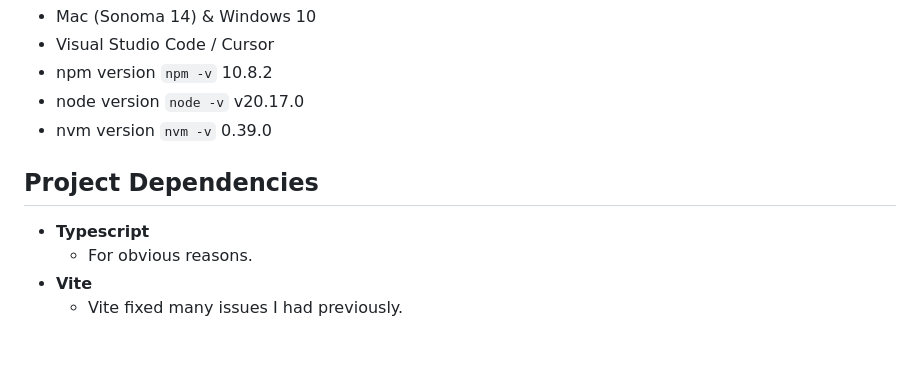
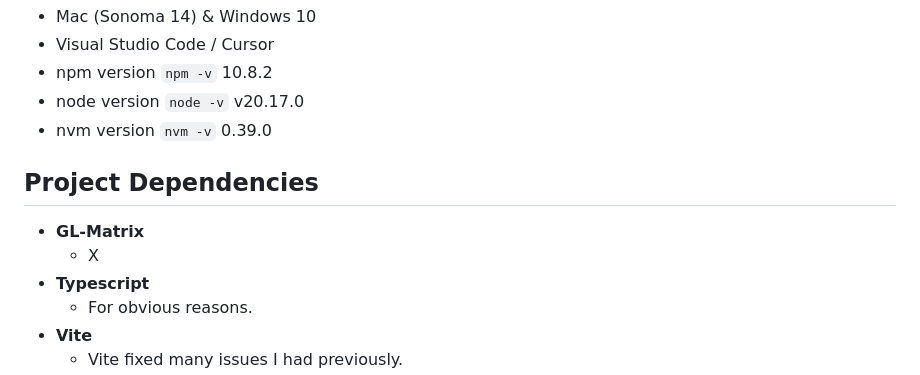
Before and after one commit to j-2k/Voxxer3D, a Markdown page: README.md, the part around the change. Drawn GitHub-style; blank space fills up the shorter version.

Commit message:
Test push again through terminal

````diff
--- a/README.md
+++ b/README.md
@@ -26,6 +26,8 @@ I will list what I used, just incase for anyone wondering what I used/platform c
 - nvm version ```nvm -v``` 0.39.0
 
 ## Project Dependencies
+  - **GL-Matrix**
+    - X
   - **Typescript**
     - For obvious reasons.
   - **Vite**
````
